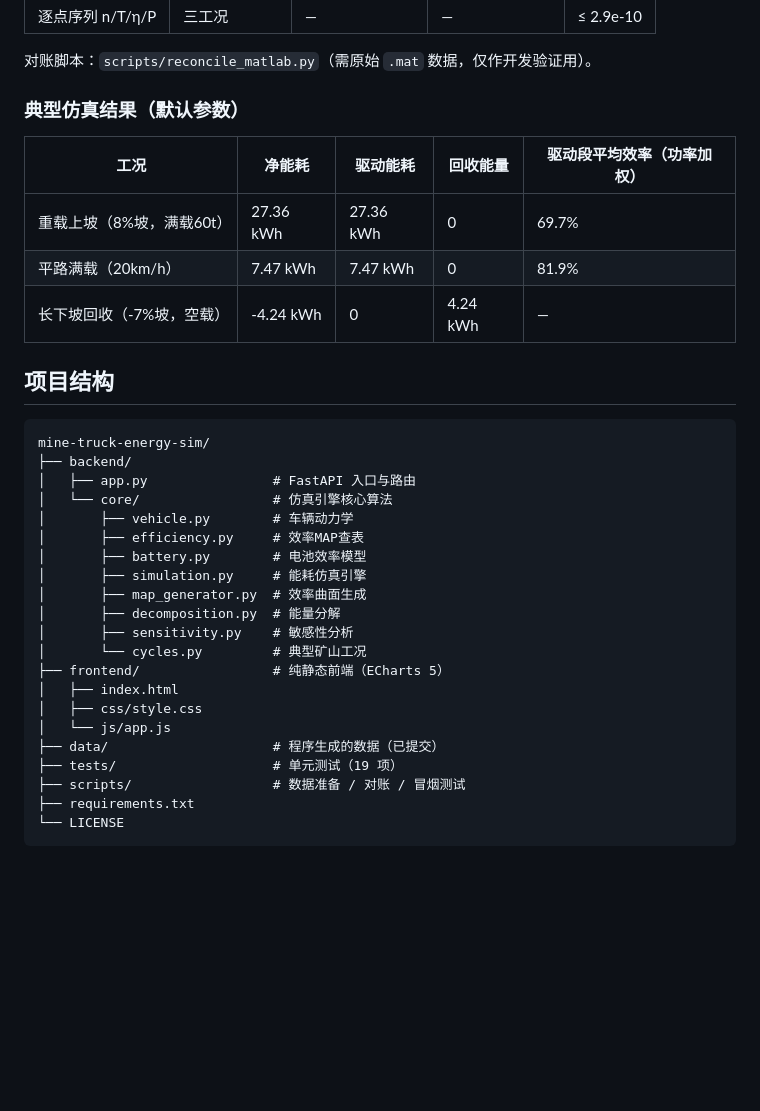
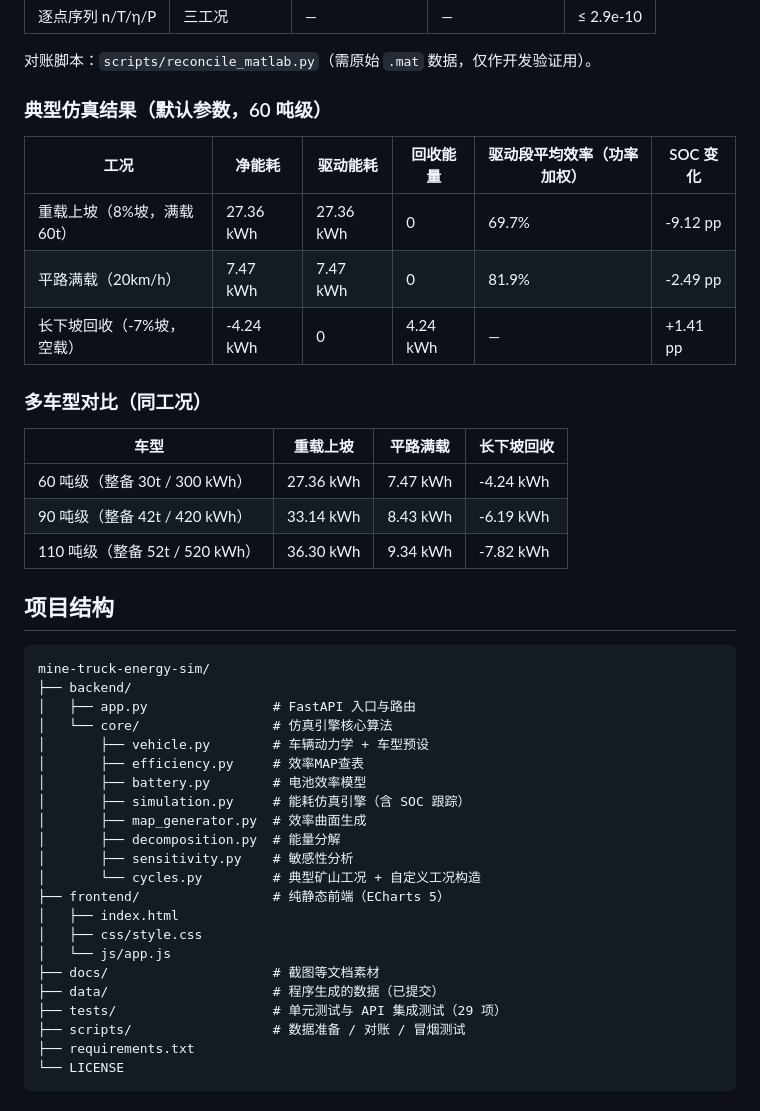
Before and after one commit to 55bx55/mine-truck-energy-sim, a Markdown page: README.md, the part around one of its changes. Rendered like a GitHub page; blank space fills up the shorter version.

```diff
--- a/README.md
+++ b/README.md
@@ -122,13 +130,21 @@ Python 移植版与 MATLAB 原始程序（毕设 `main_simulation04.m` 等）逐
 
 对账脚本：`scripts/reconcile_matlab.py`（需原始 `.mat` 数据，仅作开发验证用）。
 
-### 典型仿真结果（默认参数）
+### 典型仿真结果（默认参数，60 吨级）
 
-| 工况 | 净能耗 | 驱动能耗 | 回收能量 | 驱动段平均效率（功率加权） |
-|------|--------|---------|---------|--------------------------|
-| 重载上坡（8%坡，满载60t） | 27.36 kWh | 27.36 kWh | 0 | 69.7% |
-| 平路满载（20km/h） | 7.47 kWh | 7.47 kWh | 0 | 81.9% |
-| 长下坡回收（-7%坡，空载） | -4.24 kWh | 0 | 4.24 kWh | — |
+| 工况 | 净能耗 | 驱动能耗 | 回收能量 | 驱动段平均效率（功率加权） | SOC 变化 |
+|------|--------|---------|---------|--------------------------|---------|
+| 重载上坡（8%坡，满载60t） | 27.36 kWh | 27.36 kWh | 0 | 69.7% | -9.12 pp |
+| 平路满载（20km/h） | 7.47 kWh | 7.47 kWh | 0 | 81.9% | -2.49 pp |
+| 长下坡回收（-7%坡，空载） | -4.24 kWh | 0 | 4.24 kWh | — | +1.41 pp |
+
+### 多车型对比（同工况）
+
+| 车型 | 重载上坡 | 平路满载 | 长下坡回收 |
+|------|---------|---------|-----------|
+| 60 吨级（整备 30t / 300 kWh） | 27.36 kWh | 7.47 kWh | -4.24 kWh |
+| 90 吨级（整备 42t / 420 kWh） | 33.14 kWh | 8.43 kWh | -6.19 kWh |
+| 110 吨级（整备 52t / 520 kWh） | 36.30 kWh | 9.34 kWh | -7.82 kWh |
 
 ## 项目结构
 
@@ -137,20 +153,21 @@ mine-truck-energy-sim/
 ├── backend/
 │   ├── app.py                # FastAPI 入口与路由
 │   └── core/                 # 仿真引擎核心算法
-│       ├── vehicle.py        # 车辆动力学
+│       ├── vehicle.py        # 车辆动力学 + 车型预设
 │       ├── efficiency.py     # 效率MAP查表
 │       ├── battery.py        # 电池效率模型
-│       ├── simulation.py     # 能耗仿真引擎
+│       ├── simulation.py     # 能耗仿真引擎（含 SOC 跟踪）
 │       ├── map_generator.py  # 效率曲面生成
 │       ├── decomposition.py  # 能量分解
 │       ├── sensitivity.py    # 敏感性分析
-│       └── cycles.py         # 典型矿山工况
+│       └── cycles.py         # 典型矿山工况 + 自定义工况构造
 ├── frontend/                 # 纯静态前端（ECharts 5）
 │   ├── index.html
 │   ├── css/style.css
 │   └── js/app.js
+├── docs/                     # 截图等文档素材
 ├── data/                     # 程序生成的数据（已提交）
-├── tests/                    # 单元测试（19 项）
+├── tests/                    # 单元测试与 API 集成测试（29 项）
 ├── scripts/                  # 数据准备 / 对账 / 冒烟测试
 ├── requirements.txt
 └── LICENSE
```
Also changed, not shown: other parts of README.md (+16 -8 lines), docs/screenshot.jpg (added), 9 other files.
